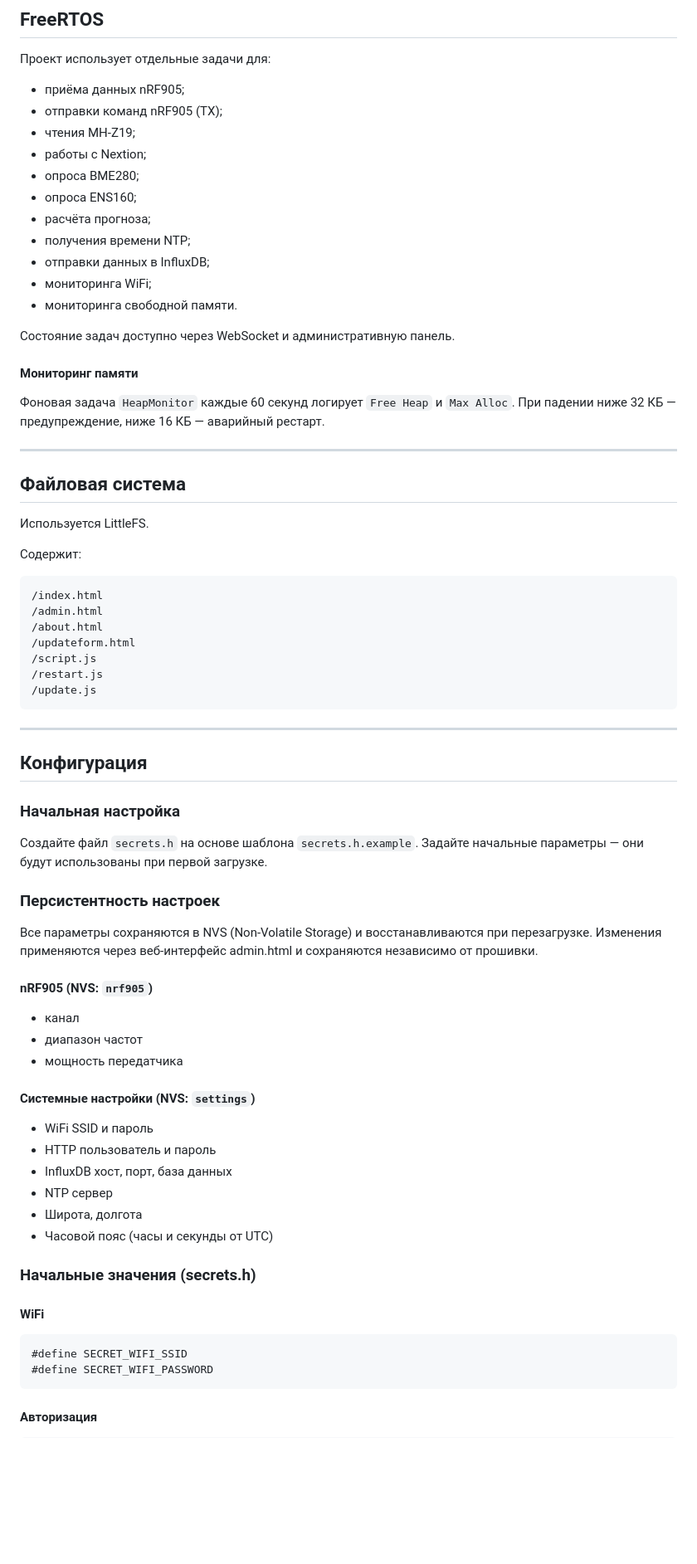
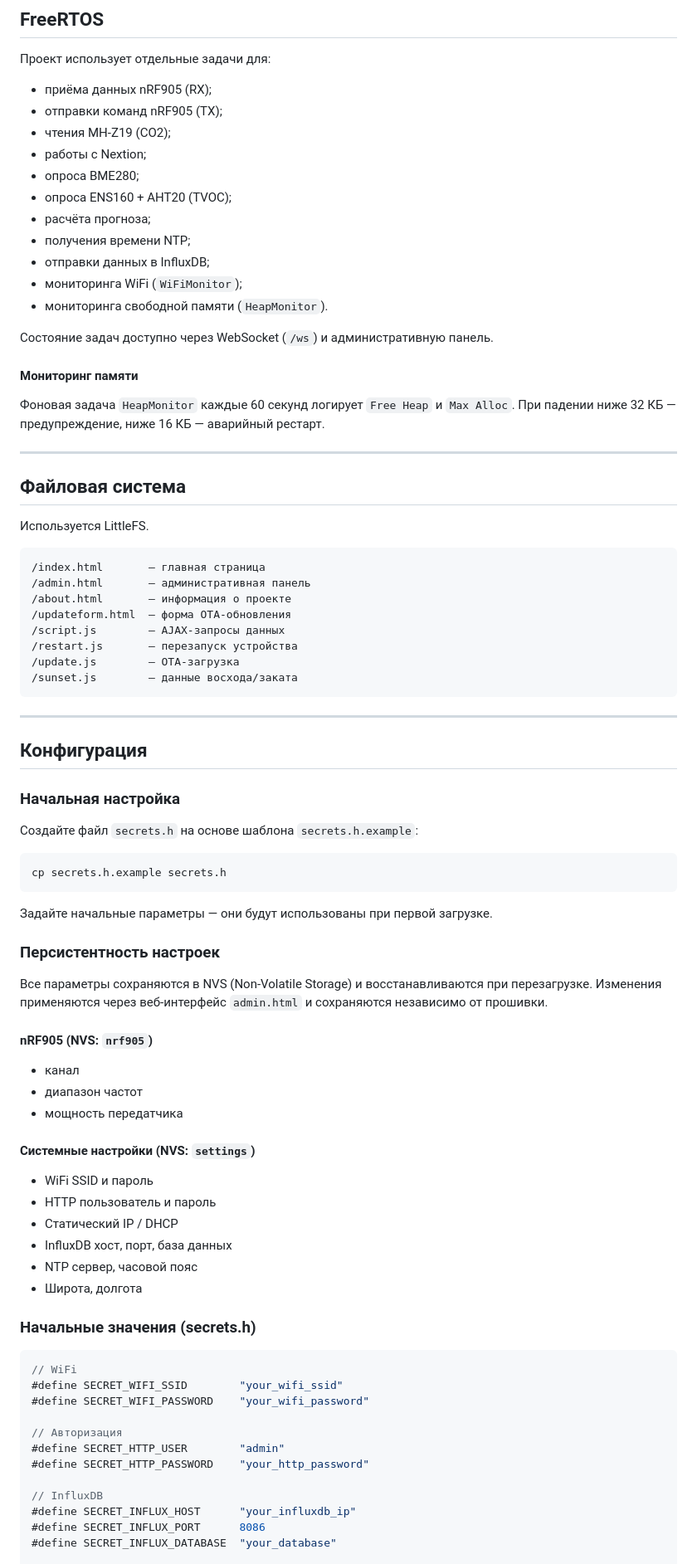
Before and after one commit to Evgeny-s-eremenko/ESP32_meteostation, a Markdown page: README.MD, the part around one of its changes. Shown at 83% size. Drawn GitHub-style; blank space fills up the shorter version.

Commit message:
Update README.md: enhance platform support section, improve environmental measurement descriptions, and clarify project structure

````diff
--- a/README.MD
+++ b/README.MD
@@ -254,19 +251,19 @@ ESP32 периодически отправляет данные в InfluxDB п
 
 Проект использует отдельные задачи для:
 
-- приёма данных nRF905;
+- приёма данных nRF905 (RX);
 - отправки команд nRF905 (TX);
-- чтения MH-Z19;
+- чтения MH-Z19 (CO2);
 - работы с Nextion;
 - опроса BME280;
-- опроса ENS160;
+- опроса ENS160 + AHT20 (TVOC);
 - расчёта прогноза;
 - получения времени NTP;
 - отправки данных в InfluxDB;
-- мониторинга WiFi;
-- мониторинга свободной памяти.
+- мониторинга WiFi (`WiFiMonitor`);
+- мониторинга свободной памяти (`HeapMonitor`).
 
-Состояние задач доступно через WebSocket и административную панель.
+Состояние задач доступно через WebSocket (`/ws`) и административную панель.
 
 #### Мониторинг памяти
 
@@ -278,16 +275,15 @@ ESP32 периодически отправляет данные в InfluxDB п
 
 Используется LittleFS.
 
-Содержит:
-
 ```text
-/index.html
-/admin.html
-/about.html
-/updateform.html
-/script.js
-/restart.js
-/update.js
+/index.html       — главная страница
+/admin.html       — административная панель
+/about.html       — информация о проекте
+/updateform.html  — форма OTA-обновления
+/script.js        — AJAX-запросы данных
+/restart.js       — перезапуск устройства
+/update.js        — OTA-загрузка
+/sunset.js        — данные восхода/заката
 ```
 
 ---
@@ -296,11 +292,17 @@ ESP32 периодически отправляет данные в InfluxDB п
 
 ### Начальная настройка
 
-Создайте файл `secrets.h` на основе шаблона `secrets.h.example`. Задайте начальные параметры — они будут использованы при первой загрузке.
+Создайте файл `secrets.h` на основе шаблона `secrets.h.example`:
+
+```bash
+cp secrets.h.example secrets.h
+```
+
+Задайте начальные параметры — они будут использованы при первой загрузке.
 
 ### Персистентность настроек
 
-Все параметры сохраняются в NVS (Non-Volatile Storage) и восстанавливаются при перезагрузке. Изменения применяются через веб-интерфейс admin.html и сохраняются независимо от прошивки.
+Все параметры сохраняются в NVS (Non-Volatile Storage) и восстанавливаются при перезагрузке. Изменения применяются через веб-интерфейс `admin.html` и сохраняются независимо от прошивки.
 
 #### nRF905 (NVS: `nrf905`)
 
@@ -312,19 +314,24 @@ ESP32 периодически отправляет данные в InfluxDB п
 
 - WiFi SSID и пароль
 - HTTP пользователь и пароль
+- Статический IP / DHCP
 - InfluxDB хост, порт, база данных
-- NTP сервер
+- NTP сервер, часовой пояс
 - Широта, долгота
-- Часовой пояс (часы и секунды от UTC)
 
 ### Начальные значения (secrets.h)
 
-#### WiFi
+```cpp
+// WiFi
+#define SECRET_WIFI_SSID        "your_wifi_ssid"
+#define SECRET_WIFI_PASSWORD    "your_wifi_password"
 
-```cpp
-#define SECRET_WIFI_SSID
-#define SECRET_WIFI_PASSWORD
-```
+// Авторизация
+#define SECRET_HTTP_USER        "admin"
+#define SECRET_HTTP_PASSWORD    "your_http_password"
 
-#### Авторизация
+// InfluxDB
+#define SECRET_INFLUX_HOST      "your_influxdb_ip"
+#define SECRET_INFLUX_PORT      8086
+#define SECRET_INFLUX_DATABASE  "your_database"
 
````
Also changed, not shown: other parts of README.MD (+156 -168 lines).
